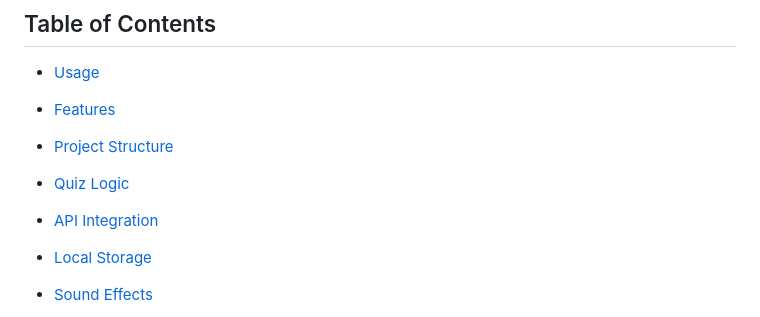
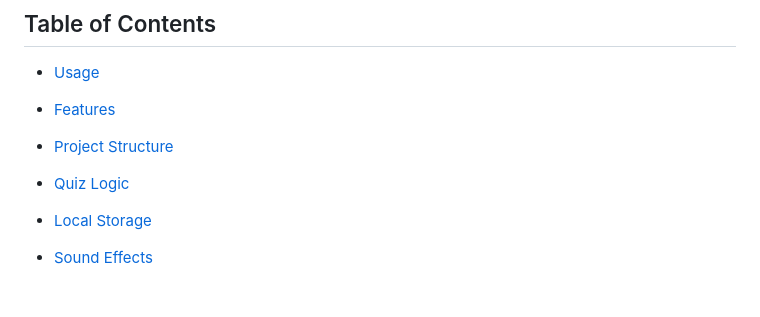
Before and after one commit to ClaireFraser121/JavaQuiz2.0, a Markdown page: README.md, the part around the change printed below. Drawn GitHub-style; blank space fills up the shorter version.

```diff
--- a/README.md
+++ b/README.md
@@ -10,7 +10,6 @@ As a coding boot camp student, I was tasked with building a timed coding quiz wi
 - [Features](#features)
 - [Project Structure](#project-structure)
 - [Quiz Logic](#quiz-logic)
-- [API Integration](#api-integration)
 - [Local Storage](#local-storage)
 - [Sound Effects](#sound-effects)
 - [Development Process](#development-process)
```
Also changed, not shown: other parts of README.md (+2 -8 lines).
